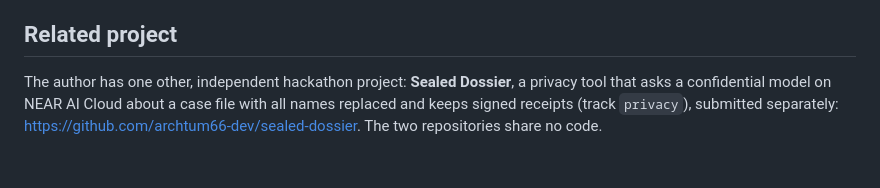
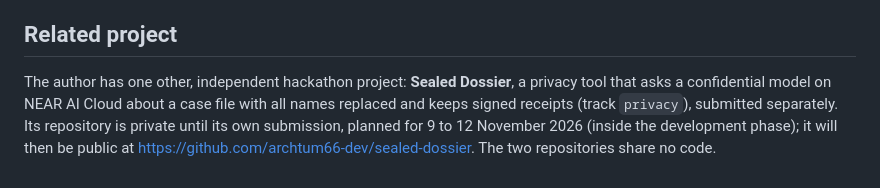
Before and after one commit to archtum66-dev/terra-matcher, a Markdown page: README.md, the part around the change. GitHub-like rendering.

Commit message:
README: say that the other project's repository is private until its own submission
The link would otherwise be a dead link for judges until then.

Co-Authored-By: Claude Sonnet 5.5 <noreply@anthropic.com>

```diff
--- a/README.md
+++ b/README.md
@@ -151,4 +151,4 @@ Quote and settlement fixtures are hand-written from public documentation, not re
 
 ## Related project
 
-The author has one other, independent hackathon project: **Sealed Dossier**, a privacy tool that asks a confidential model on NEAR AI Cloud about a case file with all names replaced and keeps signed receipts (track `privacy`), submitted separately: https://github.com/archtum66-dev/sealed-dossier. The two repositories share no code.
+The author has one other, independent hackathon project: **Sealed Dossier**, a privacy tool that asks a confidential model on NEAR AI Cloud about a case file with all names replaced and keeps signed receipts (track `privacy`), submitted separately. Its repository is private until its own submission, planned for 9 to 12 November 2026 (inside the development phase); it will then be public at https://github.com/archtum66-dev/sealed-dossier. The two repositories share no code.
```
